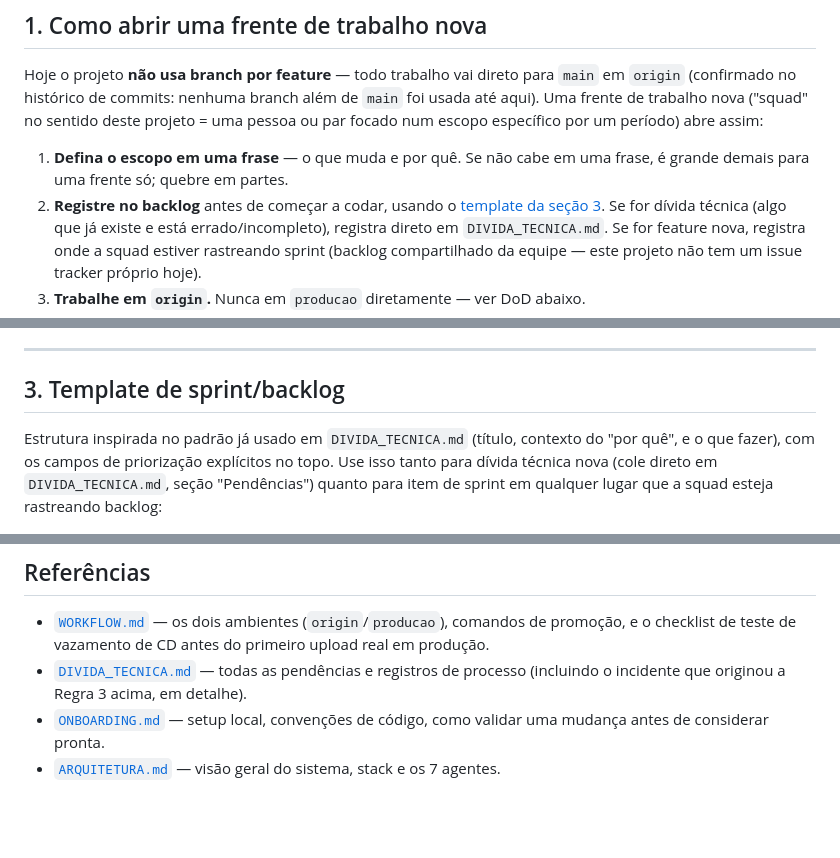
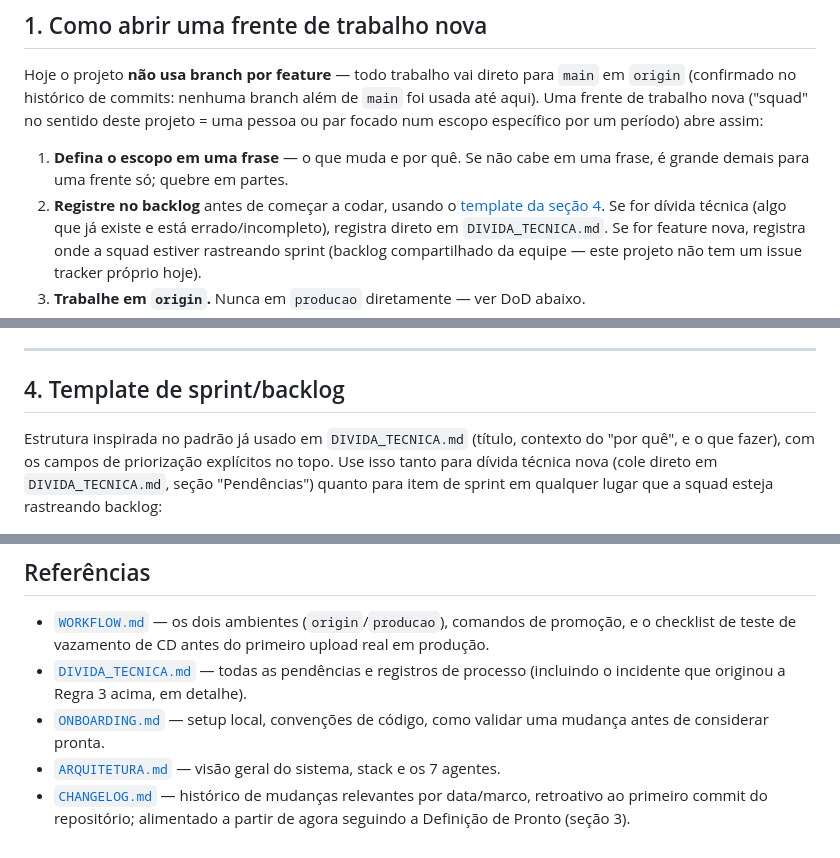
Before and after one commit to PEOBDEMALOG/DeliveryBD, a Markdown page: docs/PROCESSO_SQUAD.md, 3 parts joined by grey strips. GitHub-like rendering; blank space fills up the shorter version.

```diff
--- a/docs/PROCESSO_SQUAD.md
+++ b/docs/PROCESSO_SQUAD.md
@@ -19,7 +19,7 @@ específico por um período) abre assim:
 1. **Defina o escopo em uma frase** — o que muda e por quê. Se não cabe
    em uma frase, é grande demais para uma frente só; quebre em partes.
 2. **Registre no backlog** antes de começar a codar, usando o
-   [template da seção 3](#3-template-de-sprintbacklog). Se for dívida
+   [template da seção 4](#4-template-de-sprintbacklog). Se for dívida
    técnica (algo que já existe e está errado/incompleto), registra direto
    em `DIVIDA_TECNICA.md`. Se for feature nova, registra onde a squad
    estiver rastreando sprint (backlog compartilhado da equipe — este
@@ -77,7 +130,7 @@ são verdade:
 
 ---
 
-## 3. Template de sprint/backlog
+## 4. Template de sprint/backlog
 
 Estrutura inspirada no padrão já usado em `DIVIDA_TECNICA.md` (título,
 contexto do "por quê", e o que fazer), com os campos de priorização
@@ -163,3 +216,6 @@ qualquer endpoint futuro.
   como validar uma mudança antes de considerar pronta.
 - [`ARQUITETURA.md`](ARQUITETURA.md) — visão geral do sistema, stack e os
   7 agentes.
+- [`CHANGELOG.md`](../CHANGELOG.md) — histórico de mudanças relevantes por
+  data/marco, retroativo ao primeiro commit do repositório; alimentado a
+  partir de agora seguindo a Definição de Pronto (seção 3).
```
Also changed, not shown: other parts of docs/PROCESSO_SQUAD.md (+56 -3 lines), CHANGELOG.md (added, +182 -0 lines).
